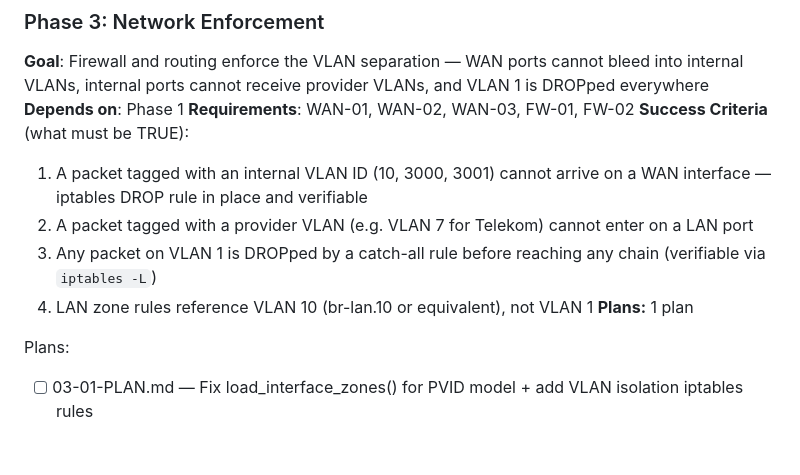
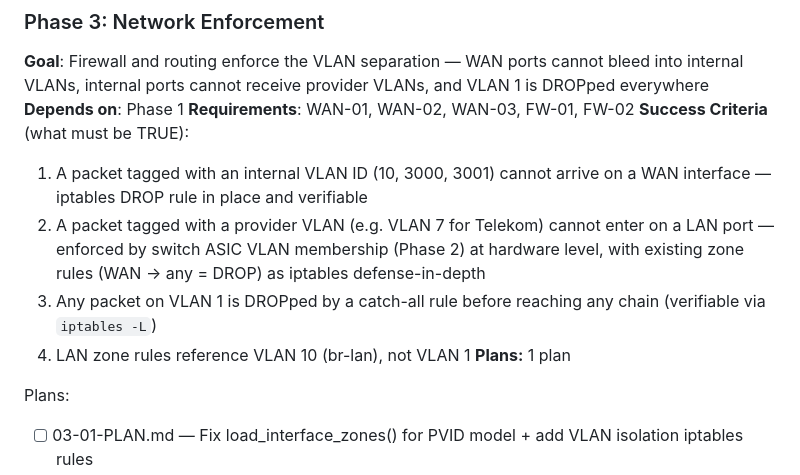
Before and after one commit to bcyangkmluohmars/secfirstgw-rs, a Markdown page: .planning/ROADMAP.md, the part around the change. Drawn GitHub-style; blank space fills up the shorter version.

Commit message:
fix(03): revise plans based on checker feedback

```diff
--- a/.planning/ROADMAP.md
+++ b/.planning/ROADMAP.md
@@ -68,9 +68,9 @@ Plans:
 **Requirements**: WAN-01, WAN-02, WAN-03, FW-01, FW-02
 **Success Criteria** (what must be TRUE):
   1. A packet tagged with an internal VLAN ID (10, 3000, 3001) cannot arrive on a WAN interface — iptables DROP rule in place and verifiable
-  2. A packet tagged with a provider VLAN (e.g. VLAN 7 for Telekom) cannot enter on a LAN port
+  2. A packet tagged with a provider VLAN (e.g. VLAN 7 for Telekom) cannot enter on a LAN port — enforced by switch ASIC VLAN membership (Phase 2) at hardware level, with existing zone rules (WAN -> any = DROP) as iptables defense-in-depth
   3. Any packet on VLAN 1 is DROPped by a catch-all rule before reaching any chain (verifiable via `iptables -L`)
-  4. LAN zone rules reference VLAN 10 (br-lan.10 or equivalent), not VLAN 1
+  4. LAN zone rules reference VLAN 10 (br-lan), not VLAN 1
 **Plans:** 1 plan
 
 Plans:
```
Also changed, not shown: 1 other file.
